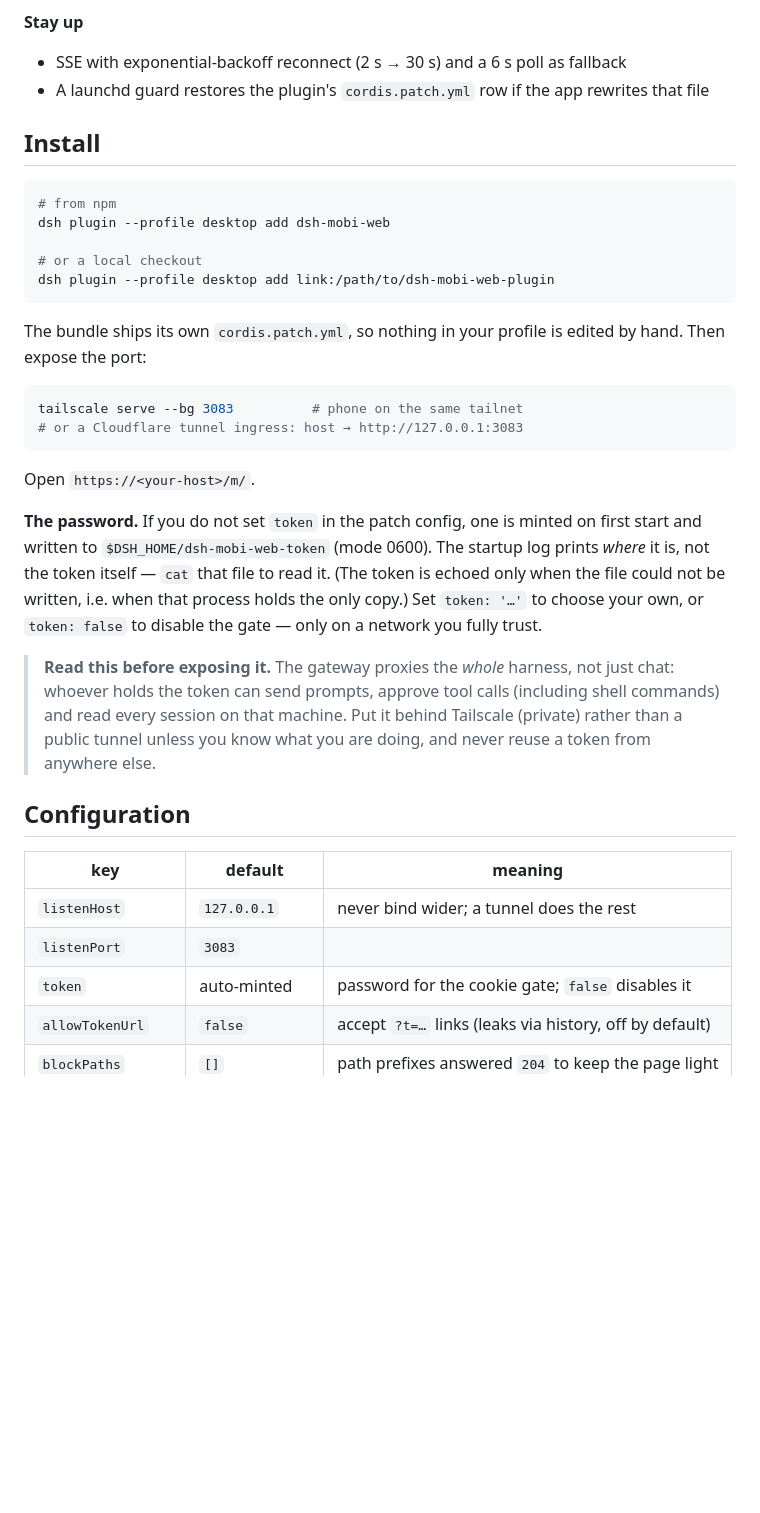
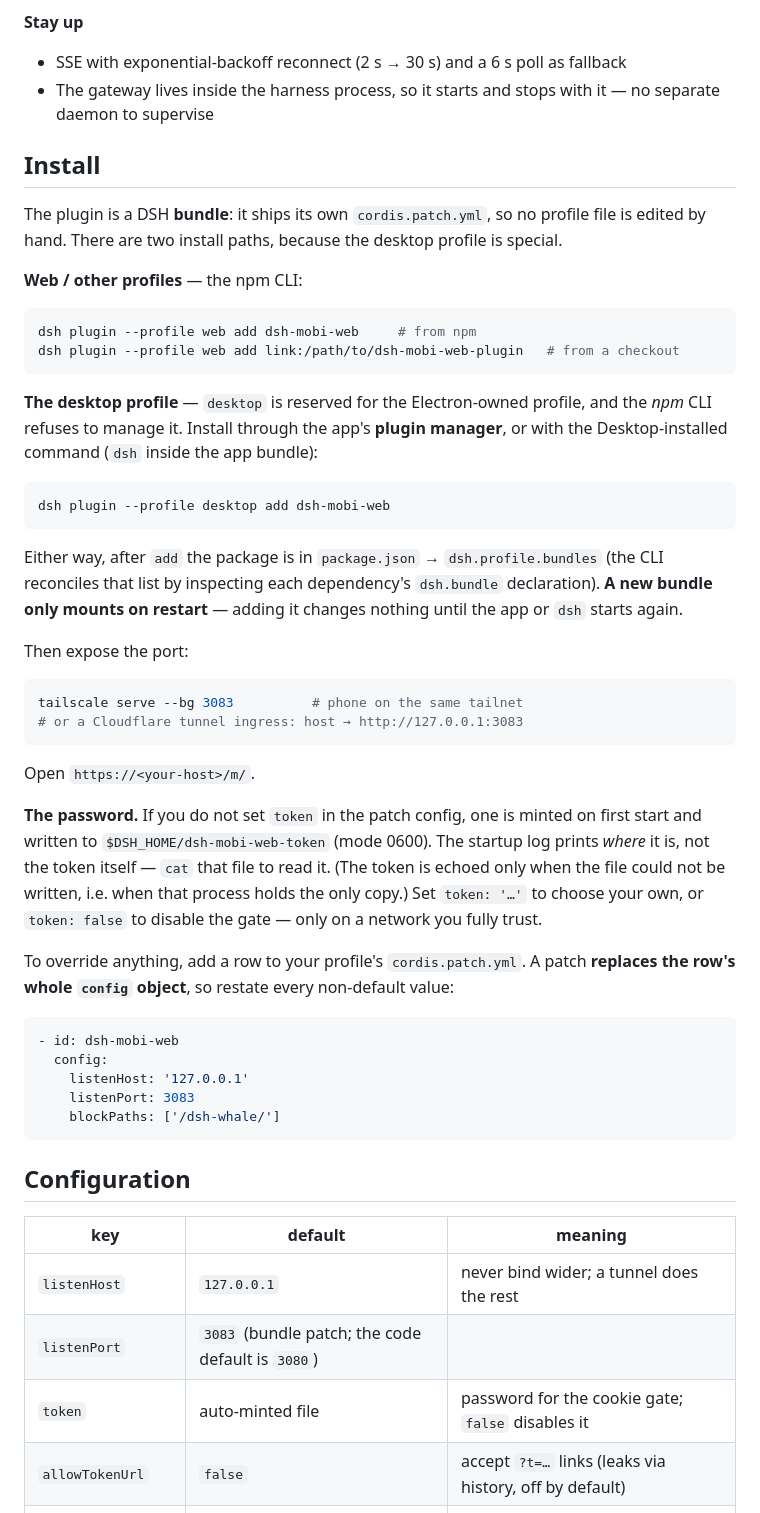
Before and after one commit to rainfish-home/dsh-mobi-web, a Markdown page: README.md, the part around one of its changes. Drawn GitHub-style; blank space fills up the shorter version.

````diff
--- a/README.md
+++ b/README.md
@@ -38,19 +50,28 @@ The official web UI ships ~4.6 MB of JavaScript. Over a relayed mobile link (0.4
 
 **Stay up**
 - SSE with exponential-backoff reconnect (2 s → 30 s) and a 6 s poll as fallback
-- A launchd guard restores the plugin's `cordis.patch.yml` row if the app rewrites that file
+- The gateway lives inside the harness process, so it starts and stops with it — no separate daemon to supervise
 
 ## Install
 
+The plugin is a DSH **bundle**: it ships its own `cordis.patch.yml`, so no profile file is edited by hand. There are two install paths, because the desktop profile is special.
+
+**Web / other profiles** — the npm CLI:
+
 ```bash
-# from npm
-dsh plugin --profile desktop add dsh-mobi-web
-
-# or a local checkout
-dsh plugin --profile desktop add link:/path/to/dsh-mobi-web-plugin
+dsh plugin --profile web add dsh-mobi-web     # from npm
+dsh plugin --profile web add link:/path/to/dsh-mobi-web-plugin   # from a checkout
 ```
 
-The bundle ships its own `cordis.patch.yml`, so nothing in your profile is edited by hand. Then expose the port:
+**The desktop profile** — `desktop` is reserved for the Electron-owned profile, and the *npm* CLI refuses to manage it. Install through the app's **plugin manager**, or with the Desktop-installed command (`dsh` inside the app bundle):
+
+```bash
+dsh plugin --profile desktop add dsh-mobi-web
+```
+
+Either way, after `add` the package is in `package.json` → `dsh.profile.bundles` (the CLI reconciles that list by inspecting each dependency's `dsh.bundle` declaration). **A new bundle only mounts on restart** — adding it changes nothing until the app or `dsh` starts again.
+
+Then expose the port:
 
 ```bash
 tailscale serve --bg 3083          # phone on the same tailnet
@@ -61,15 +82,23 @@ Open `https://<your-host>/m/`.
 
 **The password.** If you do not set `token` in the patch config, one is minted on first start and written to `$DSH_HOME/dsh-mobi-web-token` (mode 0600). The startup log prints *where* it is, not the token itself — `cat` that file to read it. (The token is echoed only when the file could not be written, i.e. when that process holds the only copy.) Set `token: '…'` to choose your own, or `token: false` to disable the gate — only on a network you fully trust.
 
-> **Read this before exposing it.** The gateway proxies the *whole* harness, not just chat: whoever holds the token can send prompts, approve tool calls (including shell commands) and read every session on that machine. Put it behind Tailscale (private) rather than a public tunnel unless you know what you are doing, and never reuse a token from anywhere else.
+To override anything, add a row to your profile's `cordis.patch.yml`. A patch **replaces the row's whole `config` object**, so restate every non-default value:
+
+```yaml
+- id: dsh-mobi-web
+  config:
+    listenHost: '127.0.0.1'
+    listenPort: 3083
+    blockPaths: ['/dsh-whale/']
+```
 
 ## Configuration
 
 | key | default | meaning |
 | --- | --- | --- |
 | `listenHost` | `127.0.0.1` | never bind wider; a tunnel does the rest |
-| `listenPort` | `3083` | |
-| `token` | auto-minted | password for the cookie gate; `false` disables it |
+| `listenPort` | `3083` (bundle patch; the code default is `3080`) | |
+| `token` | auto-minted file | password for the cookie gate; `false` disables it |
 | `allowTokenUrl` | `false` | accept `?t=…` links (leaks via history, off by default) |
 | `blockPaths` | `[]` | path prefixes answered `204` to keep the page light |
 | `approvalPriority` | `'phone-first'` | `'desktop'` disables interception entirely |
````
Also changed, not shown: other parts of README.md (+15 -2 lines), HANDOFF.md (+8 -7 lines), docs/screenshot-sessions.png (added), 2 other files.
